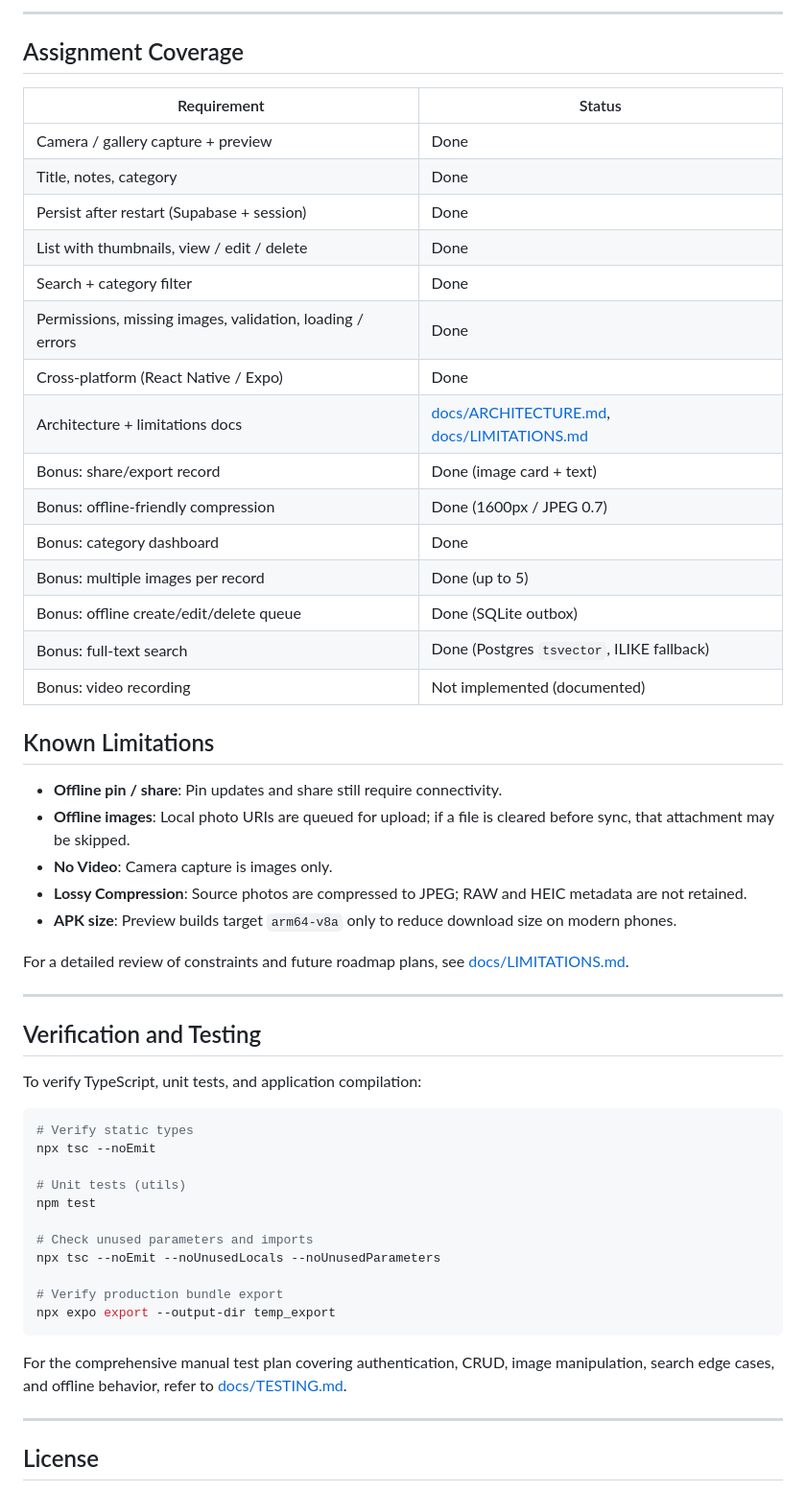
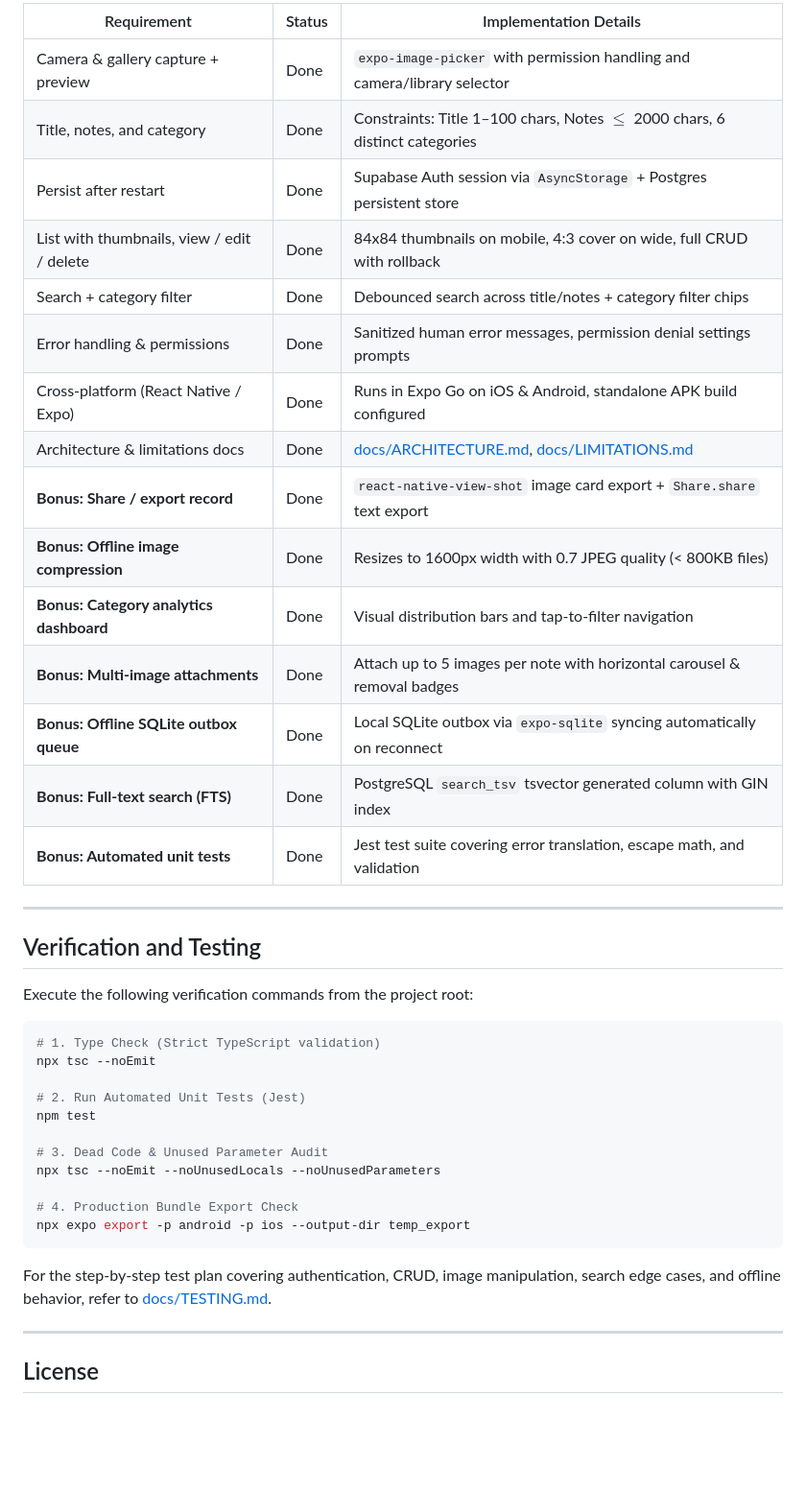
Before and after one commit to jkxroot/smart-capture-notes, a Markdown page: README.md, the part around one of its changes. Shown at 96% size. Rendered like a GitHub page; blank space fills up the shorter version.

````diff
--- a/README.md
+++ b/README.md
@@ -313,55 +343,42 @@ PostgREST interprets commas `,`, percent signs `%`, underscores `_`, and backsla
----
-
-## Assignment Coverage
-
-| Requirement | Status |
-|---|---|
-| Camera / gallery capture + preview | Done |
-| Title, notes, category | Done |
-| Persist after restart (Supabase + session) | Done |
-| List with thumbnails, view / edit / delete | Done |
-| Search + category filter | Done |
-| Permissions, missing images, validation, loading / errors | Done |
-| Cross-platform (React Native / Expo) | Done |
-| Architecture + limitations docs | [docs/ARCHITECTURE.md](docs/ARCHITECTURE.md), [docs/LIMITATIONS.md](docs/LIMITATIONS.md) |
-| Bonus: share/export record | Done (image card + text) |
-| Bonus: offline-friendly compression | Done (1600px / JPEG 0.7) |
-| Bonus: category dashboard | Done |
-| Bonus: multiple images per record | Done (up to 5) |
-| Bonus: offline create/edit/delete queue | Done (SQLite outbox) |
-| Bonus: full-text search | Done (Postgres `tsvector`, ILIKE fallback) |
-| Bonus: video recording | Not implemented (documented) |
-
-## Known Limitations
-
-- **Offline pin / share**: Pin updates and share still require connectivity.
-- **Offline images**: Local photo URIs are queued for upload; if a file is cleared before sync, that attachment may be skipped.
-- **No Video**: Camera capture is images only.
-- **Lossy Compression**: Source photos are compressed to JPEG; RAW and HEIC metadata are not retained.
-- **APK size**: Preview builds target `arm64-v8a` only to reduce download size on modern phones.
-
-For a detailed review of constraints and future roadmap plans, see [docs/LIMITATIONS.md](docs/LIMITATIONS.md).
+| Requirement | Status | Implementation Details |
+|---|---|---|
+| Camera & gallery capture + preview | Done | `expo-image-picker` with permission handling and camera/library selector |
+| Title, notes, and category | Done | Constraints: Title 1–100 chars, Notes $\le$ 2000 chars, 6 distinct categories |
+| Persist after restart | Done | Supabase Auth session via `AsyncStorage` + Postgres persistent store |
+| List with thumbnails, view / edit / delete | Done | 84x84 thumbnails on mobile, 4:3 cover on wide, full CRUD with rollback |
+| Search + category filter | Done | Debounced search across title/notes + category filter chips |
+| Error handling & permissions | Done | Sanitized human error messages, permission denial settings prompts |
+| Cross-platform (React Native / Expo) | Done | Runs in Expo Go on iOS & Android, standalone APK build configured |
+| Architecture & limitations docs | Done | [docs/ARCHITECTURE.md](docs/ARCHITECTURE.md), [docs/LIMITATIONS.md](docs/LIMITATIONS.md) |
+| **Bonus: Share / export record** | Done | `react-native-view-shot` image card export + `Share.share` text export |
+| **Bonus: Offline image compression** | Done | Resizes to 1600px width with 0.7 JPEG quality (< 800KB files) |
+| **Bonus: Category analytics dashboard** | Done | Visual distribution bars and tap-to-filter navigation |
+| **Bonus: Multi-image attachments** | Done | Attach up to 5 images per note with horizontal carousel & removal badges |
+| **Bonus: Offline SQLite outbox queue** | Done | Local SQLite outbox via `expo-sqlite` syncing automatically on reconnect |
+| **Bonus: Full-text search (FTS)** | Done | PostgreSQL `search_tsv` tsvector generated column with GIN index |
+| **Bonus: Automated unit tests** | Done | Jest test suite covering error translation, escape math, and validation |
 
 ---
 
 ## Verification and Testing
 
-To verify TypeScript, unit tests, and application compilation:
+Execute the following verification commands from the project root:
+
 ```bash
-# Verify static types
+# 1. Type Check (Strict TypeScript validation)
 npx tsc --noEmit
 
-# Unit tests (utils)
+# 2. Run Automated Unit Tests (Jest)
 npm test
 
-# Check unused parameters and imports
+# 3. Dead Code & Unused Parameter Audit
 npx tsc --noEmit --noUnusedLocals --noUnusedParameters
 
-# Verify production bundle export
-npx expo export --output-dir temp_export
+# 4. Production Bundle Export Check
+npx expo export -p android -p ios --output-dir temp_export
 ```
 
-For the comprehensive manual test plan covering authentication, CRUD, image manipulation, search edge cases, and offline behavior, refer to [docs/TESTING.md](docs/TESTING.md).
+For the step-by-step test plan covering authentication, CRUD, image manipulation, search edge cases, and offline behavior, refer to [docs/TESTING.md](docs/TESTING.md).
 
 ---
 
````
Also changed, not shown: other parts of README.md (+105 -75 lines), docs/screenshots/01-home.png (added), docs/screenshots/02-add.png (added), docs/screenshots/03-edit.png (added), docs/screenshots/04-dashboard.png (added), docs/screenshots/05-settings.png (added).
